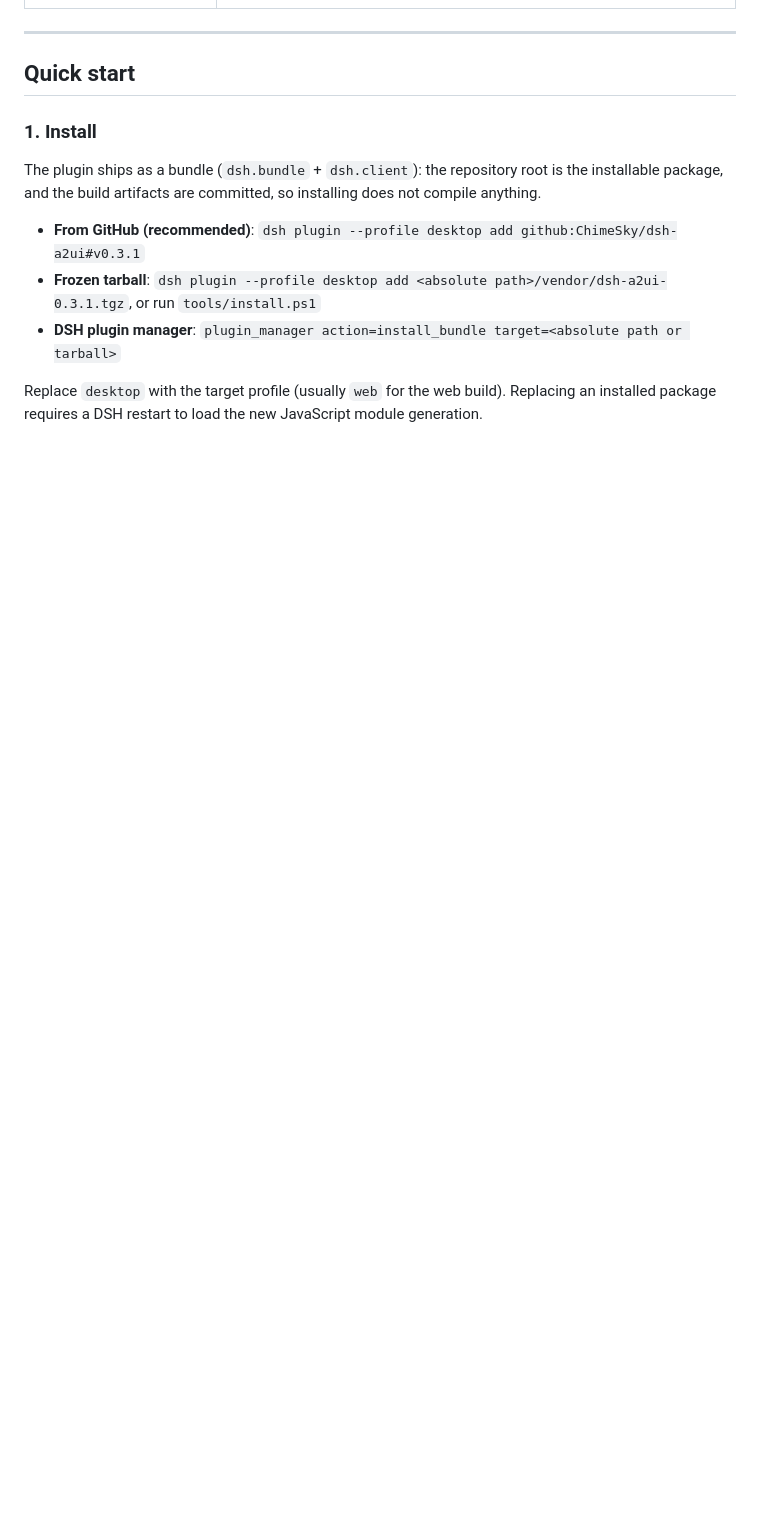
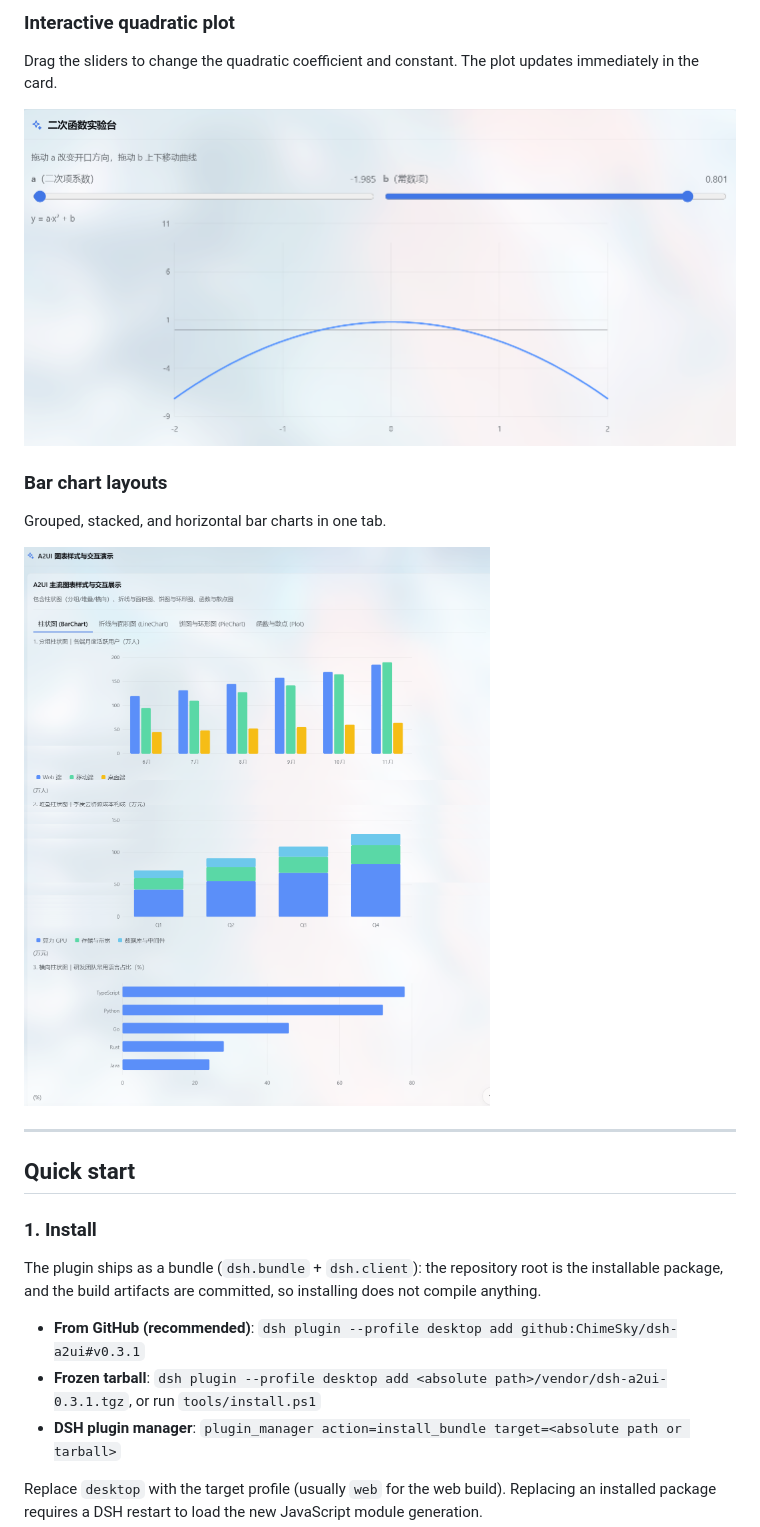
Before and after one commit to ChimeSky/dsh-a2ui, a Markdown page: README.en.md, the part around one of its changes. Drawn GitHub-style; pictures changed too: docs/images/bar-chart-variants.png (added), docs/images/interactive-quadratic.png (added); blank space fills up the shorter version.

```diff
--- a/README.en.md
+++ b/README.en.md
@@ -29,3 +44,14 @@ Its goal is **not** to build a persistent dashboard or an app workbench. It is t
+### Interactive quadratic plot
+
+Drag the sliders to change the quadratic coefficient and constant. The plot updates immediately in the card.
+
+![Two sliders adjust the opening and vertical position of a quadratic curve](./docs/images/interactive-quadratic.png)
+
+### Bar chart layouts
+
+Grouped, stacked, and horizontal bar charts in one tab.
+
+![Grouped, stacked, and horizontal bar chart examples](./docs/images/bar-chart-variants.png)
 
 ---
 
```
Also changed, not shown: other parts of README.en.md (+15 -0 lines), README.md (+26 -0 lines), docs/images/subscription-channel-breakdown.png (added), docs/images/subscription-revenue-trend.png (added).
